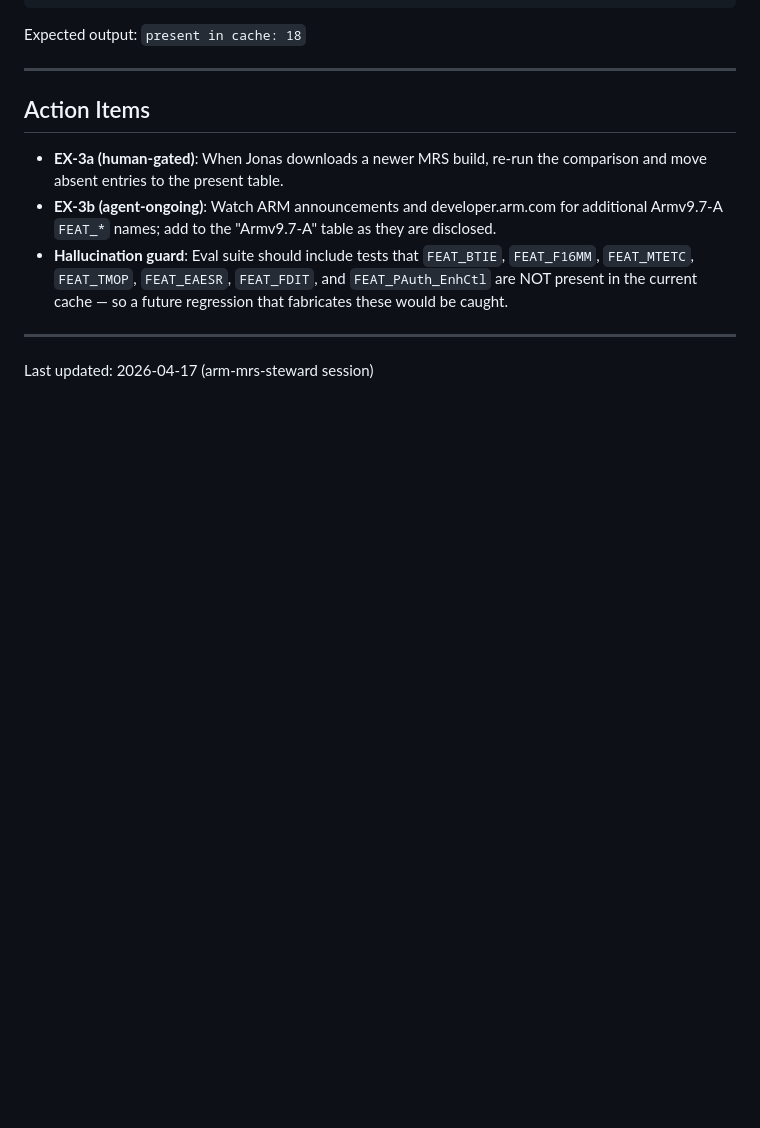
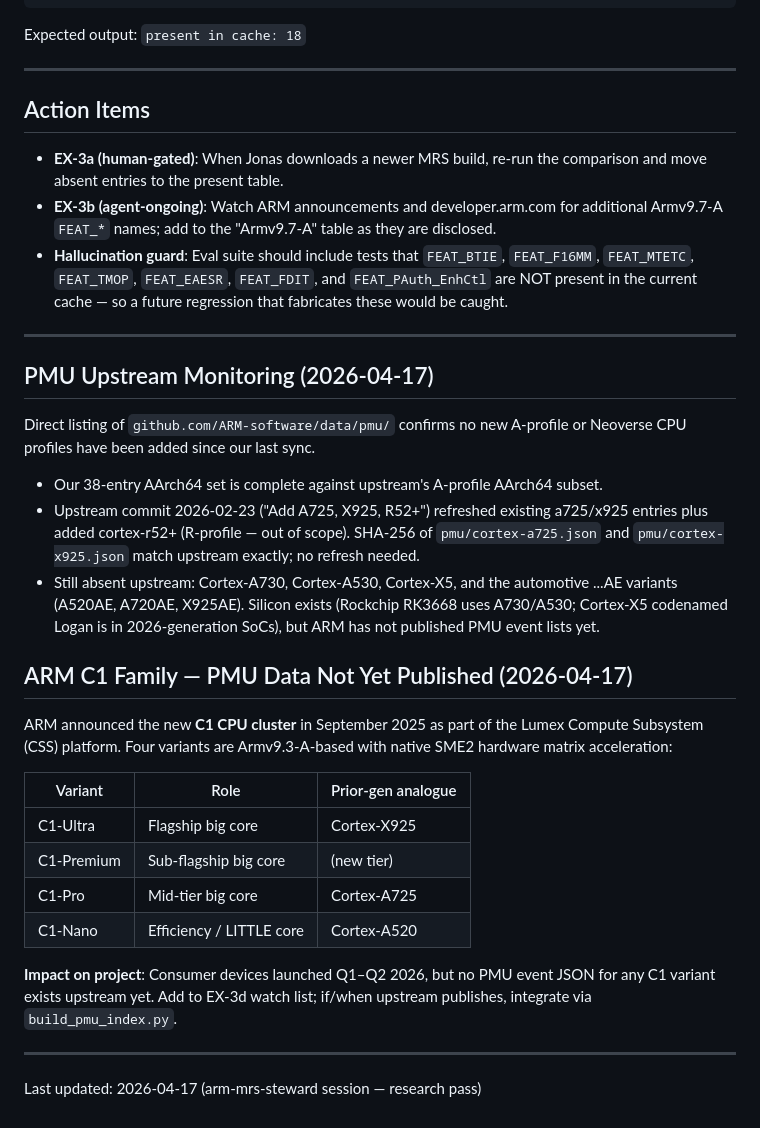
Before and after one commit to jonaschen/arm-mrs-2025-03-aarchmrs, a Markdown page: research/feat-tracking.md, the part around one of its changes. Drawn GitHub-style; blank space fills up the shorter version.

Commit message:
research: ARM architecture updates (2026-04-17)

```diff
--- a/research/feat-tracking.md
+++ b/research/feat-tracking.md
@@ -129,4 +139,39 @@ Expected output: `present in cache: 18`
 
 ---
 
-Last updated: 2026-04-17 (arm-mrs-steward session)
+## PMU Upstream Monitoring (2026-04-17)
+
+Direct listing of `github.com/ARM-software/data/pmu/` confirms no new
+A-profile or Neoverse CPU profiles have been added since our last sync.
+
+- Our 38-entry AArch64 set is complete against upstream's A-profile AArch64
+  subset.
+- Upstream commit 2026-02-23 ("Add A725, X925, R52+") refreshed existing
+  a725/x925 entries plus added cortex-r52+ (R-profile — out of scope).
+  SHA-256 of `pmu/cortex-a725.json` and `pmu/cortex-x925.json` match
+  upstream exactly; no refresh needed.
+- Still absent upstream: Cortex-A730, Cortex-A530, Cortex-X5, and the
+  automotive ...AE variants (A520AE, A720AE, X925AE). Silicon exists
+  (Rockchip RK3668 uses A730/A530; Cortex-X5 codenamed Logan is in
+  2026-generation SoCs), but ARM has not published PMU event lists yet.
+
+## ARM C1 Family — PMU Data Not Yet Published (2026-04-17)
+
+ARM announced the new **C1 CPU cluster** in September 2025 as part of the
+Lumex Compute Subsystem (CSS) platform. Four variants are Armv9.3-A-based
+with native SME2 hardware matrix acceleration:
+
+| Variant      | Role                       | Prior-gen analogue |
+|--------------|----------------------------|--------------------|
+| C1-Ultra     | Flagship big core          | Cortex-X925        |
+| C1-Premium   | Sub-flagship big core      | (new tier)         |
+| C1-Pro       | Mid-tier big core          | Cortex-A725        |
+| C1-Nano      | Efficiency / LITTLE core   | Cortex-A520        |
+
+**Impact on project**: Consumer devices launched Q1–Q2 2026, but no PMU
+event JSON for any C1 variant exists upstream yet. Add to EX-3d watch
+list; if/when upstream publishes, integrate via `build_pmu_index.py`.
+
+---
+
+Last updated: 2026-04-17 (arm-mrs-steward session — research pass)
```
Also changed, not shown: other parts of research/feat-tracking.md (+19 -9 lines), ROADMAP.md (+7 -0 lines).
